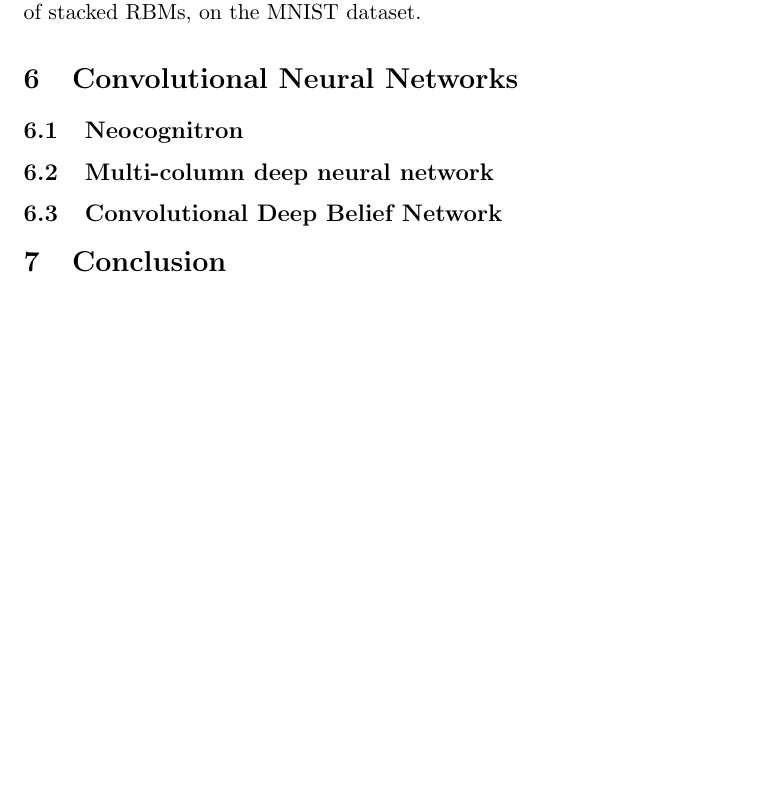
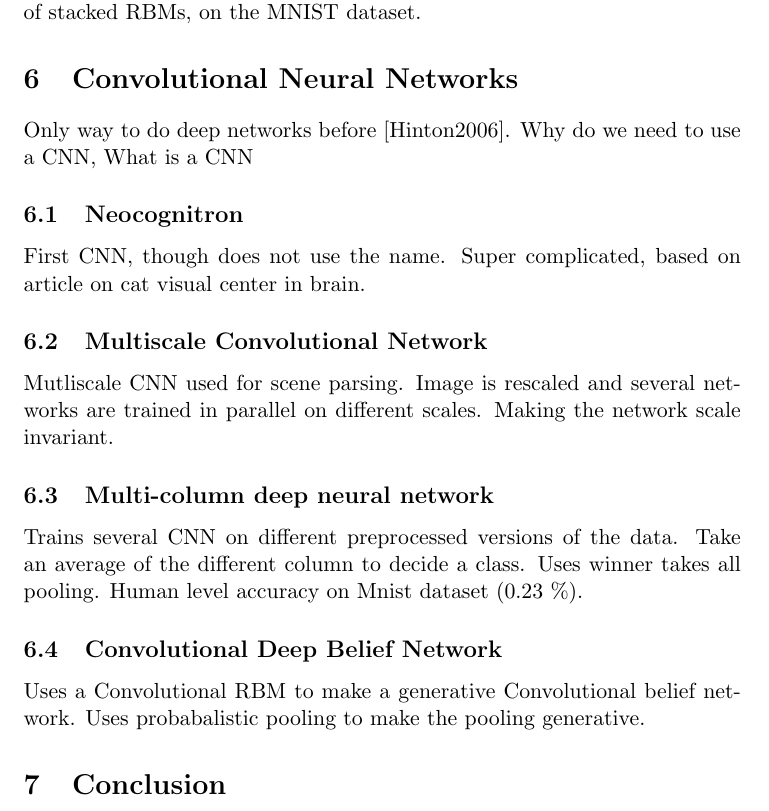
Before and after one commit to liei/BeBoltz, a LaTeX document (report/fdp.tex): part of page 9 of 9 before the commit and part of page 9 of 10 after it, cut so that both start at the same text, the shorter picture padded with empty space. Compiled offline with pdfLaTeX.

Commit message:
Add key points for CNN

```diff
--- a/report/fdp.tex
+++ b/report/fdp.tex
@@ -312,12 +312,34 @@ A deep belief network can also be created by stacking multiple (denoising) autoe
 
 \section{Convolutional Neural Networks}
 
+Only way to do deep networks before [Hinton2006].
+Why do we need to use a CNN,
+What is a CNN
+
 \subsection{Neocognitron}
+
+First CNN, though does not use the name.
+Super complicated, based on article on cat visual center in brain.
+
+\subsection{Multiscale Convolutional Network}
+
+Mutliscale CNN used for scene parsing. Image is rescaled and several
+networks are trained in parallel on different scales. Making the network
+scale invariant.
+
+
 
 \subsection{Multi-column deep neural network}
 
+Trains several CNN on different preprocessed versions of the data. Take an average
+of the different column to decide a class. Uses winner takes all pooling.
+Human level accuracy on Mnist dataset (0.23 \%).
+
+
 \subsection{Convolutional Deep Belief Network}
 
+Uses a Convolutional RBM to make a generative Convolutional belief network.
+Uses probabalistic pooling to make the pooling generative.
 
 \section{Conclusion}
 
```
